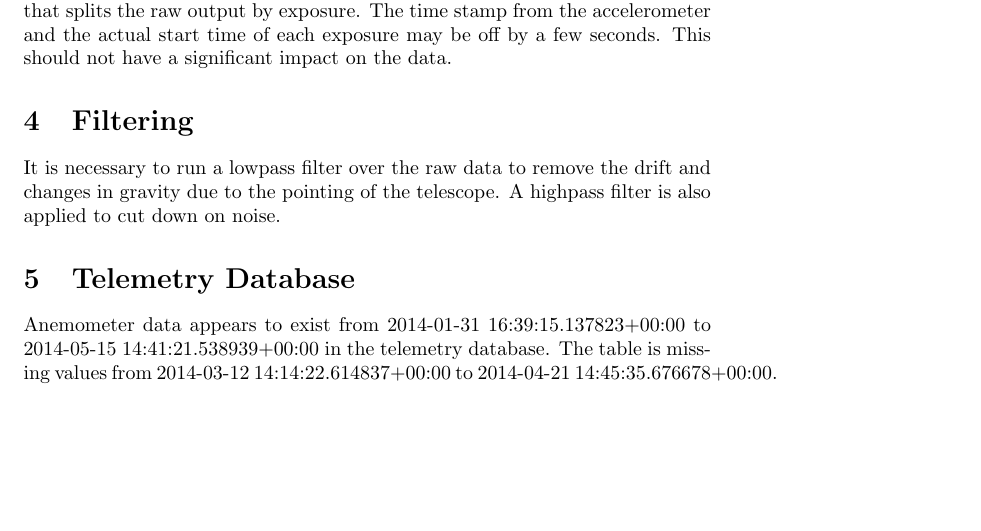
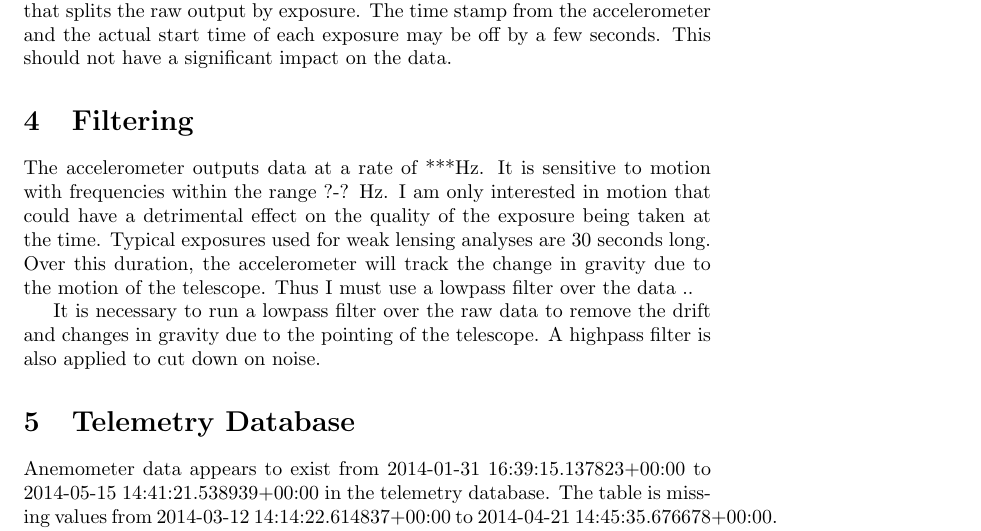
Before and after one commit to ckrawiec/workspace, a LaTeX document (accelwork.tex): part of page 2 of 14, cut so that both start at the same text, the shorter picture padded with empty space. Compiled offline with pdfLaTeX.

```diff
--- a/accelwork.tex
+++ b/accelwork.tex
@@ -49,6 +49,8 @@
 	The accelerometer is run through LabView and thus it's output files need to be converted to a more pliable format. I did my analysis in Python. I wrote a script to read these LabView files, convert them to binary FITS tables, and put the voltage in the correct acceleration units. I wrote a separate script that splits the raw output by exposure. The time stamp from the accelerometer and the actual start time of each exposure may be off by a few seconds. This should not have a significant impact on the data.
 
 \section{Filtering}
+	The accelerometer outputs data at a rate of ***Hz. It is sensitive to motion with frequencies within the range ?-? Hz. I am only interested in motion that could have a detrimental effect on the quality of the exposure being taken at the time. Typical exposures used for weak lensing analyses are 30 seconds long. Over this duration, the accelerometer will track the change in gravity due to the motion of the telescope. Thus I must use a lowpass filter over the data ..
+
 	It is necessary to run a lowpass filter over the raw data to remove the drift and changes in gravity due to the pointing of the telescope. A highpass filter is also applied to cut down on noise.
 %%%
 
```
Also changed, not shown: 1 other file.
